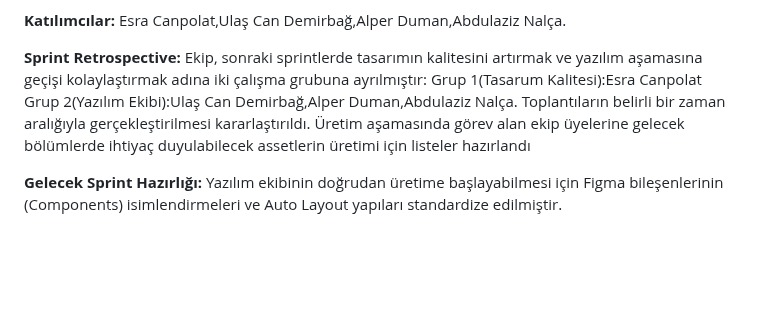
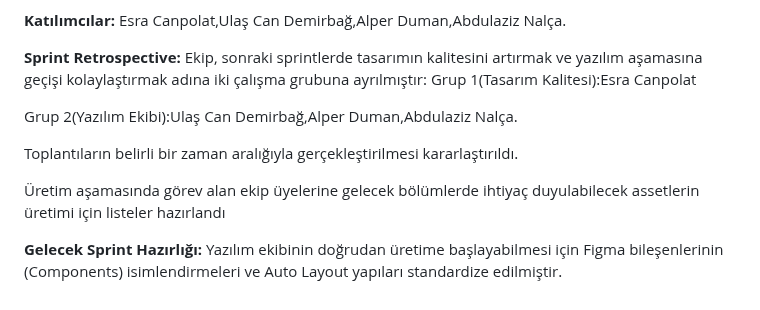
Before and after one commit to YZTA-Bootcamp-Group-34/Monorepo, a Markdown page: README.md, the part around the change. GitHub-like rendering; blank space fills up the shorter version.

Commit message:
Fix formatting in Sprint Retrospective section
Corrected formatting and spacing in the team roles section.

```diff
--- a/README.md
+++ b/README.md
@@ -82,9 +82,12 @@ Esra Canpolat,Ulaş Can Demirbağ,Alper Duman,Abdulaziz Nalça.
 
 **Sprint Retrospective:**
 Ekip, sonraki sprintlerde tasarımın kalitesini artırmak ve yazılım aşamasına geçişi kolaylaştırmak adına iki çalışma grubuna ayrılmıştır:
-Grup 1(Tasarum Kalitesi):Esra Canpolat
+Grup 1(Tasarım Kalitesi):Esra Canpolat
+
 Grup 2(Yazılım Ekibi):Ulaş Can Demirbağ,Alper Duman,Abdulaziz Nalça.
+
 Toplantıların belirli bir zaman aralığıyla gerçekleştirilmesi kararlaştırıldı.
+
 Üretim aşamasında görev alan ekip üyelerine gelecek bölümlerde ihtiyaç duyulabilecek assetlerin üretimi için listeler hazırlandı
 
 
```
